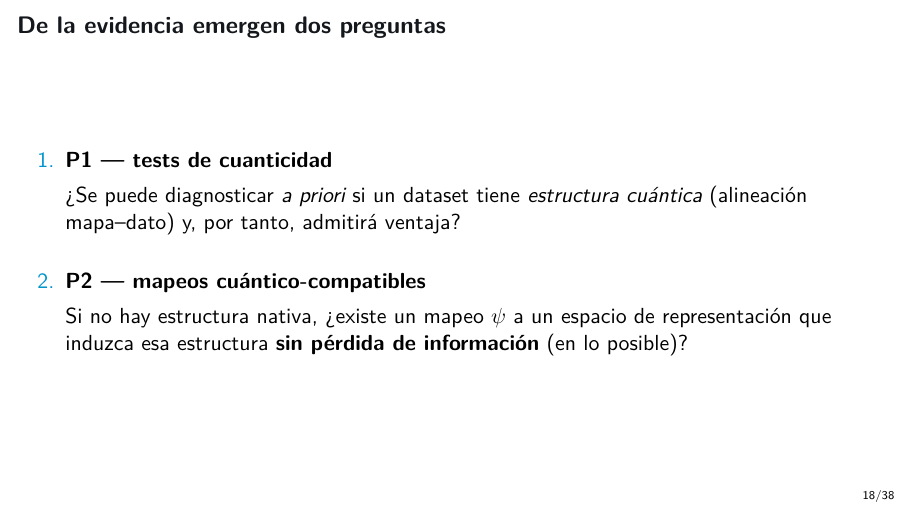
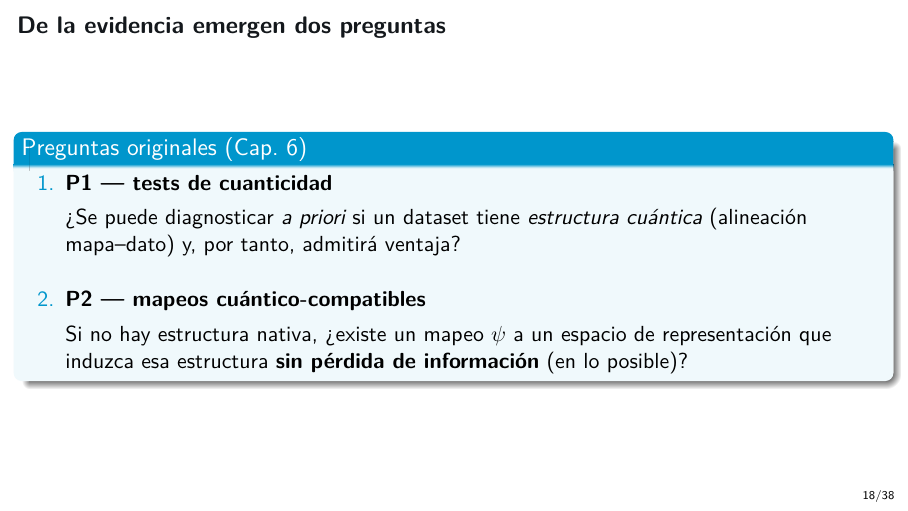
Before and after one commit to juandapradam12/OldUNIR-MasterQC-QuantumAdvantageInDataScienceOld, LaTeX slides (Documento/Defensa/defensa.tex): page 18 of 38. Compiled offline with pdfLaTeX.

Commit message:
Restore blue block around P1/P2 questions slide.
Co-authored-by: Juan David Prada Malagon  <pradamalagonjd@gmail.com>

```diff
--- a/Documento/Defensa/defensa.tex
+++ b/Documento/Defensa/defensa.tex
@@ -443,17 +443,19 @@ Ventaja cuántica \textbf{condicionada}: aparece con alineación mapa--generador
 \section{Conjeturas}
 % =====================================================================
 \begin{frame}{De la evidencia emergen dos preguntas}
+\begin{block}{Preguntas originales (Cap.~6)}
 \begin{enumerate}
   \item \textbf{P1 --- tests de cuanticidad}\\[0.35em]
         \textquestiondown{}Se puede diagnosticar \emph{a priori} si un dataset tiene
         \emph{estructura cuántica} (alineación mapa--dato) y, por tanto, admitirá ventaja?
 
-  \vspace{1.2em}
+  \vspace{1.0em}
   \item \textbf{P2 --- mapeos cuántico-compatibles}\\[0.35em]
         Si no hay estructura nativa, \textquestiondown{}existe un mapeo $\psi$ a un espacio
         de representación que induzca esa estructura
         \textbf{sin pérdida de información} (en lo posible)?
 \end{enumerate}
+\end{block}
 \end{frame}
 
 \begin{frame}{Camino a la Conjetura 1 (antes de la fórmula)}
```
Also changed, not shown: Documento/Defensa/defensa.pdf.
